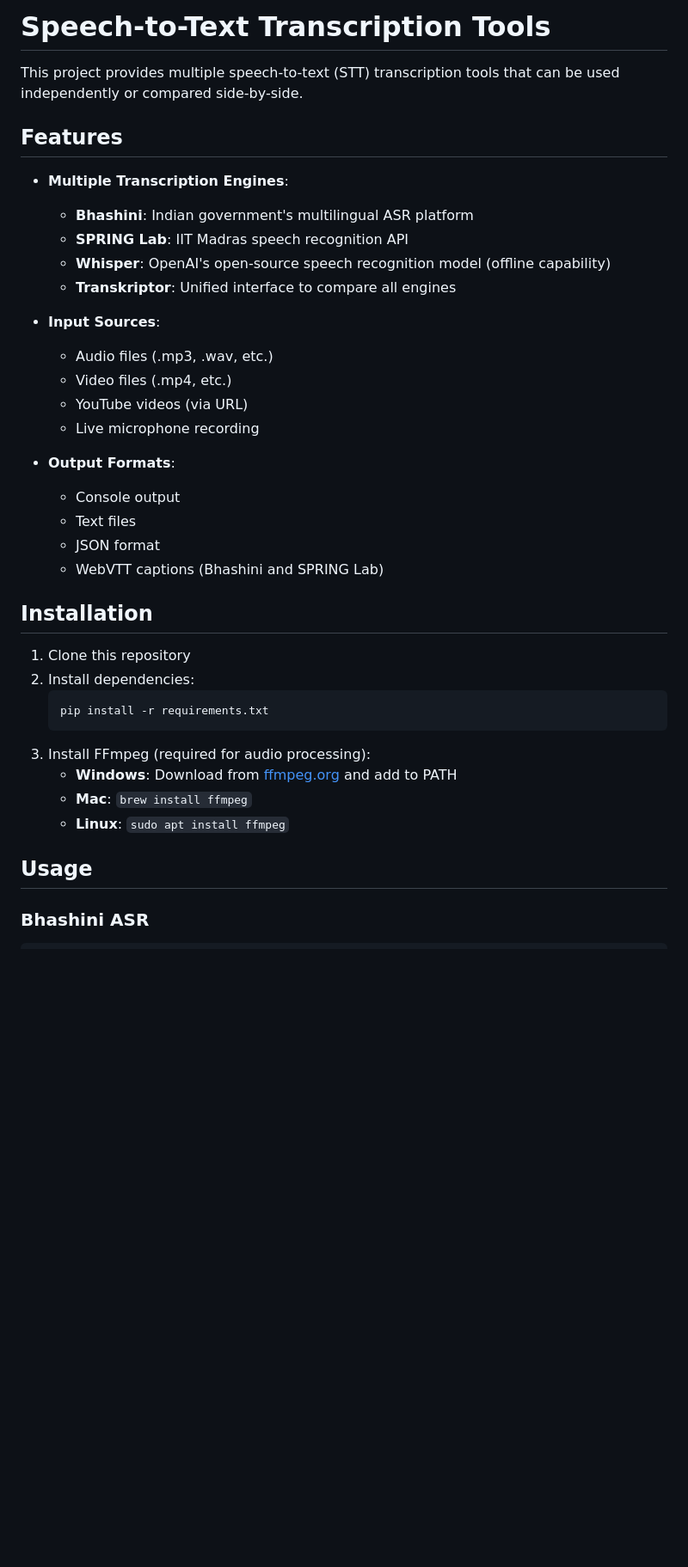
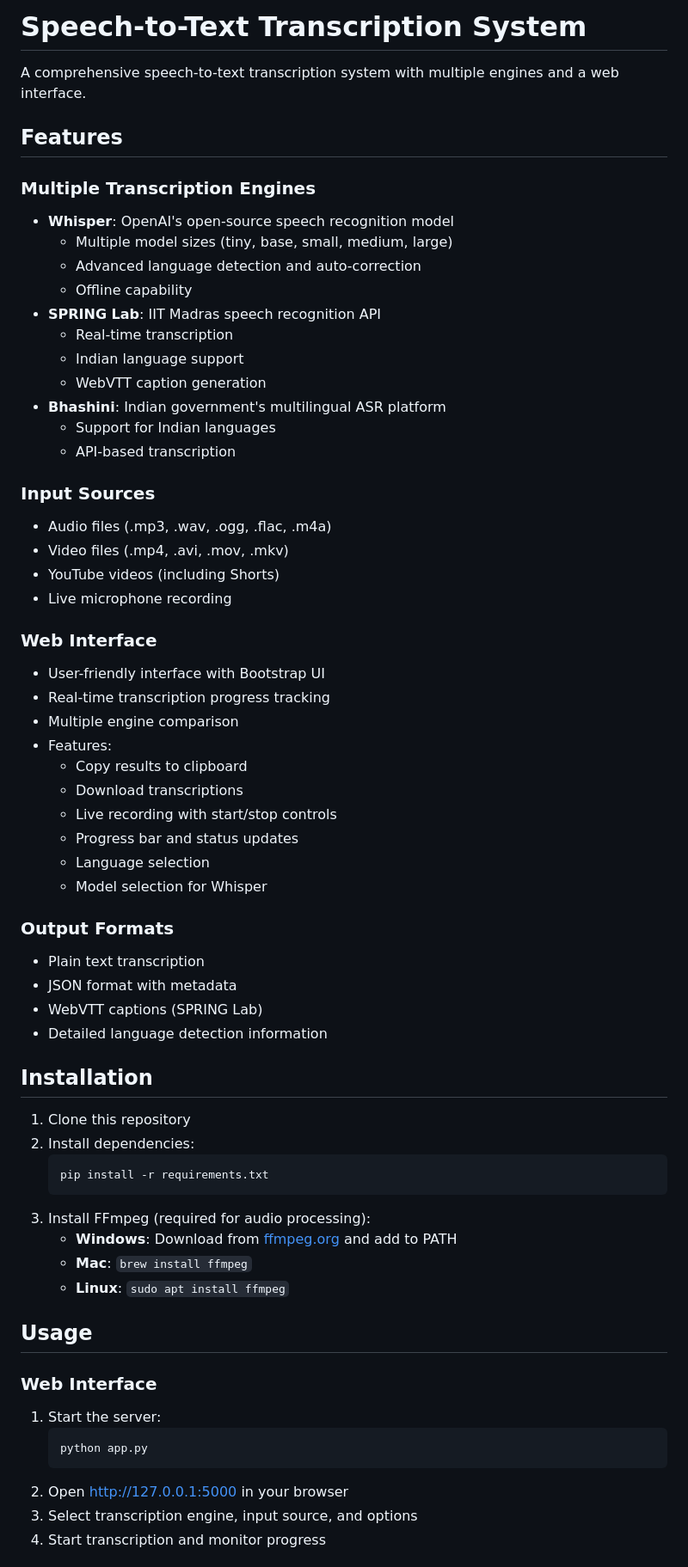
Before and after one commit to Shubhamx123/Speech-to-Text-Transcriber, a Markdown page: README.md, the part around the change printed below. Shown: that part at 86% size. Drawn GitHub-style; blank space fills up the shorter version.

Commit message:
Update README.md with comprehensive features and documentation

````diff
--- a/README.md
+++ b/README.md
@@ -1,32 +1,51 @@
-# Speech-to-Text Transcription Tools
+# Speech-to-Text Transcription System
 
-This project provides multiple speech-to-text (STT) transcription tools that can be used independently or compared side-by-side.
+A comprehensive speech-to-text transcription system with multiple engines and a web interface.
 
 ## Features
 
-- **Multiple Transcription Engines**:
-  - **Bhashini**: Indian government's multilingual ASR platform
-  - **SPRING Lab**: IIT Madras speech recognition API
-  - **Whisper**: OpenAI's open-source speech recognition model (offline capability)
-  - **Transkriptor**: Unified interface to compare all engines
+### Multiple Transcription Engines
+- **Whisper**: OpenAI's open-source speech recognition model
+  - Multiple model sizes (tiny, base, small, medium, large)
+  - Advanced language detection and auto-correction
+  - Offline capability
+- **SPRING Lab**: IIT Madras speech recognition API
+  - Real-time transcription
+  - Indian language support
+  - WebVTT caption generation
+- **Bhashini**: Indian government's multilingual ASR platform
+  - Support for Indian languages
+  - API-based transcription
 
-- **Input Sources**:
-  - Audio files (.mp3, .wav, etc.)
-  - Video files (.mp4, etc.)
-  - YouTube videos (via URL)
-  - Live microphone recording
+### Input Sources
+- Audio files (.mp3, .wav, .ogg, .flac, .m4a)
+- Video files (.mp4, .avi, .mov, .mkv)
+- YouTube videos (including Shorts)
+- Live microphone recording
 
-- **Output Formats**:
-  - Console output
-  - Text files
-  - JSON format
-  - WebVTT captions (Bhashini and SPRING Lab)
+### Web Interface
+- User-friendly interface with Bootstrap UI
+- Real-time transcription progress tracking
+- Multiple engine comparison
+- Features:
+  - Copy results to clipboard
+  - Download transcriptions
+  - Live recording with start/stop controls
+  - Progress bar and status updates
+  - Language selection
+  - Model selection for Whisper
+
+### Output Formats
+- Plain text transcription
+- JSON format with metadata
+- WebVTT captions (SPRING Lab)
+- Detailed language detection information
 
 ## Installation
 
 1. Clone this repository
 2. Install dependencies:
-   ```
+   ```bash
    pip install -r requirements.txt
    ```
 3. Install FFmpeg (required for audio processing):
@@ -36,5 +55,12 @@ This project provides multiple speech-to-text (STT) transcription tools that can
 
 ## Usage
 
-### Bhashini ASR
+### Web Interface
+1. Start the server:
+   ```bash
+   python app.py
+   ```
+2. Open http://127.0.0.1:5000 in your browser
+3. Select transcription engine, input source, and options
+4. Start transcription and monitor progress
 
````
Also changed, not shown: other parts of README.md (+49 -53 lines).
